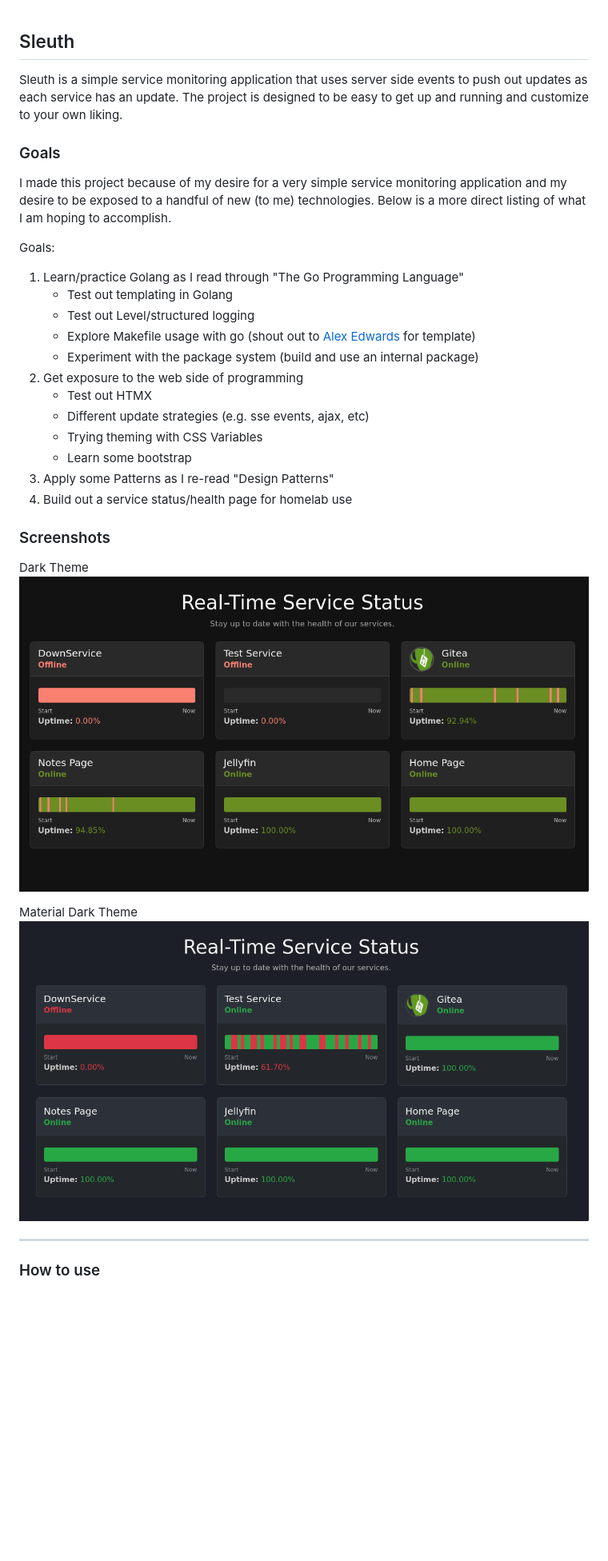
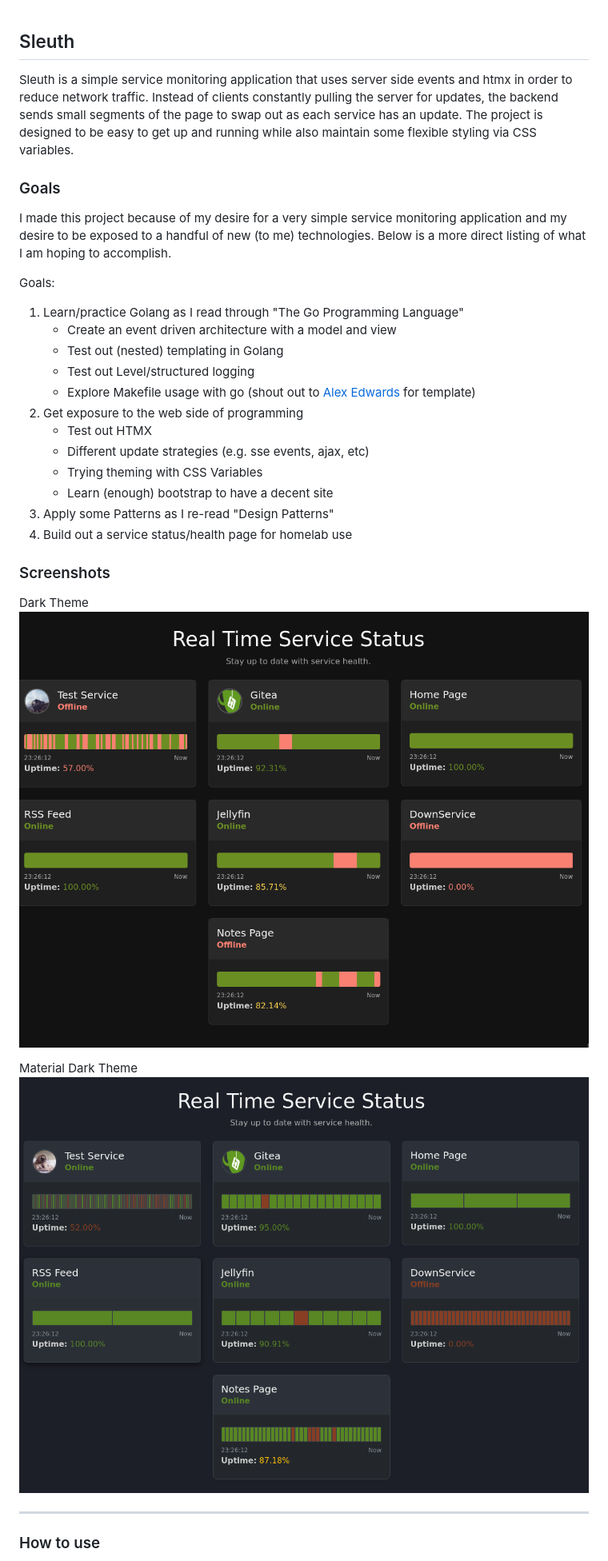
Before and after one commit to gplubeck/sleuth, a Markdown page: README.md, the part around the change printed below. Shown: that part at 80% size. Drawn GitHub-style; pictures changed too: static/assets/dark_theme.png, static/assets/material_dark.png; blank space fills up the shorter version.

Commit message:
Updating README and fixing css errors.

```diff
--- a/README.md
+++ b/README.md
@@ -1,21 +1,21 @@
 ## Sleuth
 
-Sleuth is a simple service monitoring application that uses server side events to push out updates as each service has an update.  The project is designed to be easy to get up and running and customize to your own liking.
+Sleuth is a simple service monitoring application that uses server side events and htmx in order to reduce network traffic.  Instead of clients constantly pulling the server for updates, the backend sends small segments of the page to swap out as each service has an update.  The project is designed to be easy to get up and running while also maintain some flexible styling via CSS variables.
 
 ### Goals
 I made this project because of my desire for a very simple service monitoring application and my desire to be exposed to a handful of new (to me) technologies. Below is a more direct listing of what I am hoping to accomplish.
 
 Goals:
 1. Learn/practice Golang as I read through "The Go Programming Language"
-    * Test out templating in Golang
+    * Create an event driven architecture with a model and view
+    * Test out (nested) templating in Golang
     * Test out Level/structured logging
     * Explore Makefile usage with go (shout out to [Alex Edwards](https://www.alexedwards.net/blog/a-time-saving-makefile-for-your-go-projects) for template)
-    * Experiment with the package system (build and use an internal package)
 2. Get exposure to the web side of programming
     * Test out HTMX
     * Different update strategies (e.g. sse events, ajax, etc)
     * Trying theming with CSS Variables
-    * Learn some bootstrap
+    * Learn (enough) bootstrap to have a decent site
 3. Apply some Patterns as I re-read "Design Patterns"
 4. Build out a service status/health page for homelab use
 
```
Also changed, not shown: other parts of README.md (+2 -7 lines), 4 other files.
